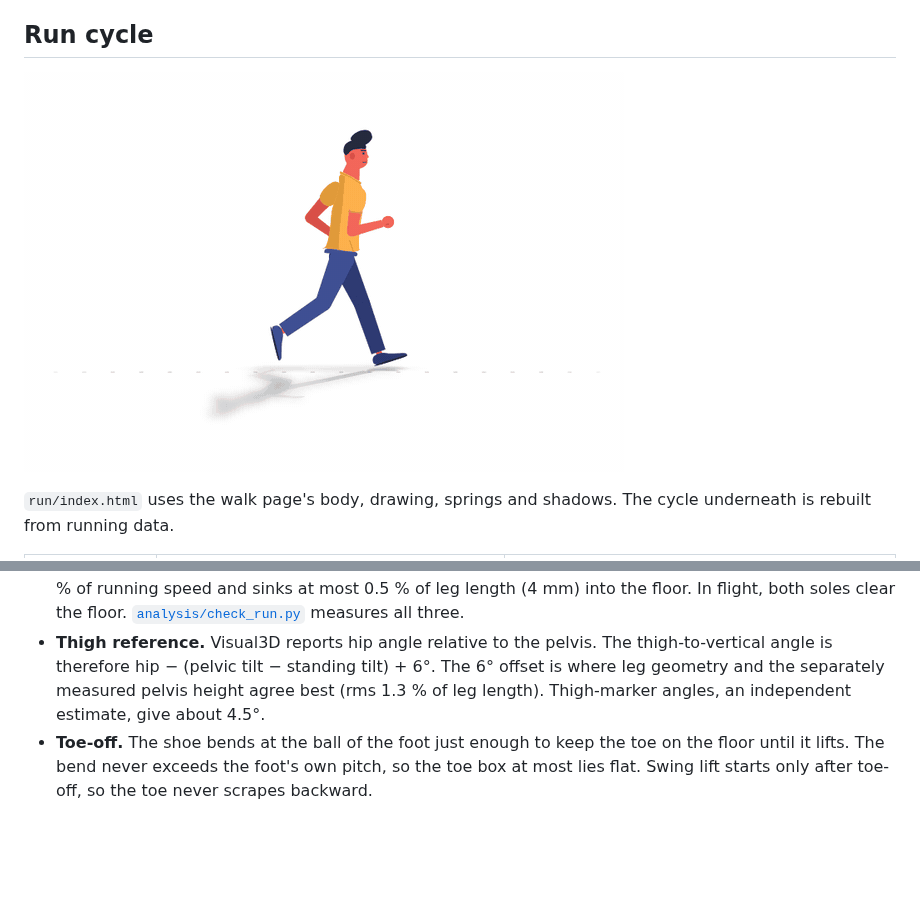
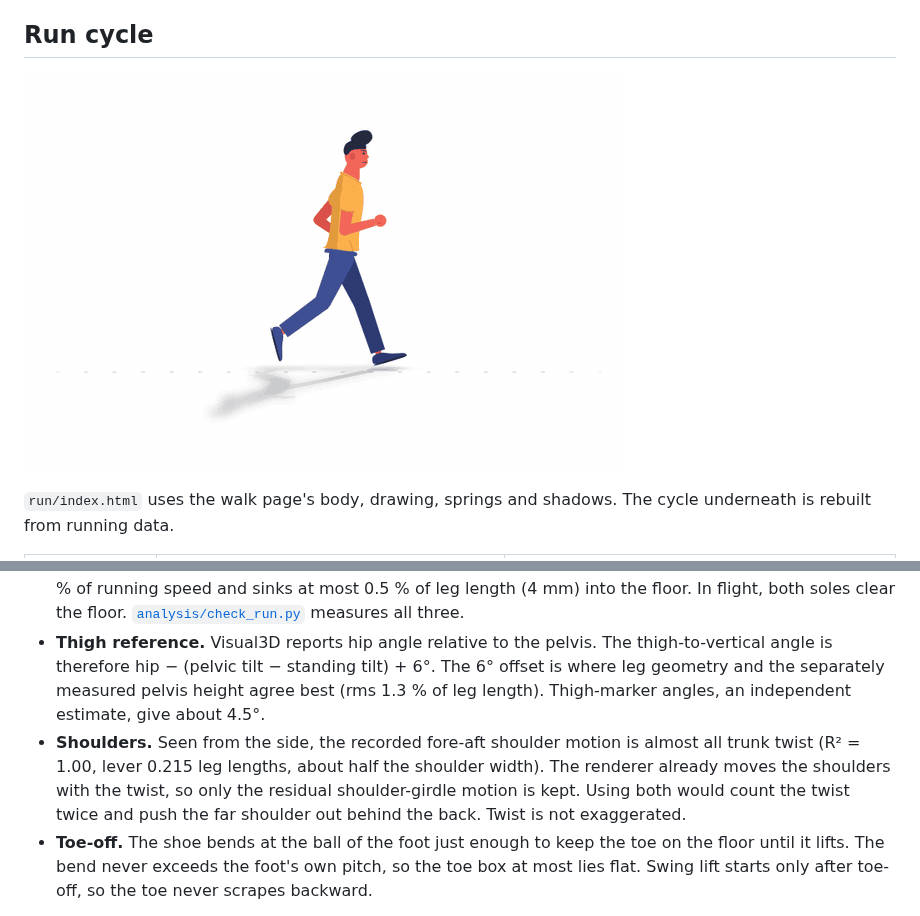
Before and after one commit to htlin222/walk-cycle-animation, a Markdown page: README.md, 2 parts joined by grey strips. GitHub-like rendering; pictures changed too: assets/run-cycle.gif; blank space fills up the shorter version.

```diff
--- a/README.md
+++ b/README.md
@@ -78,6 +78,7 @@ As speed rises, contact time falls, the knee folds higher in swing and the pelvi
 - **Forward speed from Newton.** Integrating the fore-aft ground force (Δv = ∫F/m dt) gives the speed fluctuation. Speed dips about 4 % while braking after foot strike, recovers during push-off and stays constant in the air. Solving speed from "the planted foot does not move", as the walk does, made the body lurch by 25 % at every toe-off.
 - **Planted feet stay planted.** Small per-leg corrections keep the contact point on the floor during stance: at most 3.5 % of leg length horizontally and 5.5 % vertically. The contact point drifts at about 1 % of running speed and sinks at most 0.5 % of leg length (4 mm) into the floor. In flight, both soles clear the floor. [`analysis/check_run.py`](analysis/check_run.py) measures all three.
 - **Thigh reference.** Visual3D reports hip angle relative to the pelvis. The thigh-to-vertical angle is therefore hip − (pelvic tilt − standing tilt) + 6°. The 6° offset is where leg geometry and the separately measured pelvis height agree best (rms 1.3 % of leg length). Thigh-marker angles, an independent estimate, give about 4.5°.
+- **Shoulders.** Seen from the side, the recorded fore-aft shoulder motion is almost all trunk twist (R² = 1.00, lever 0.215 leg lengths, about half the shoulder width). The renderer already moves the shoulders with the twist, so only the residual shoulder-girdle motion is kept. Using both would count the twist twice and push the far shoulder out behind the back. Twist is not exaggerated.
 - **Toe-off.** The shoe bends at the ball of the foot just enough to keep the toe on the floor until it lifts. The bend never exceeds the foot's own pitch, so the toe box at most lies flat. Swing lift starts only after toe-off, so the toe never scrapes backward.
 
 Controls: playback speed (slow motion helps), running speed 慢跑 2.5 / 跑步 3.5 / 快跑 4.5 m/s (cross-fades), camera 跟隨 follow (default) / 固定鏡頭 fixed, exaggeration, skeleton overlay. The phase chips show Contact → Mid-stance → Toe-off → Flight.
```
Also changed, not shown: assets/run-og.png, 3 other files.
